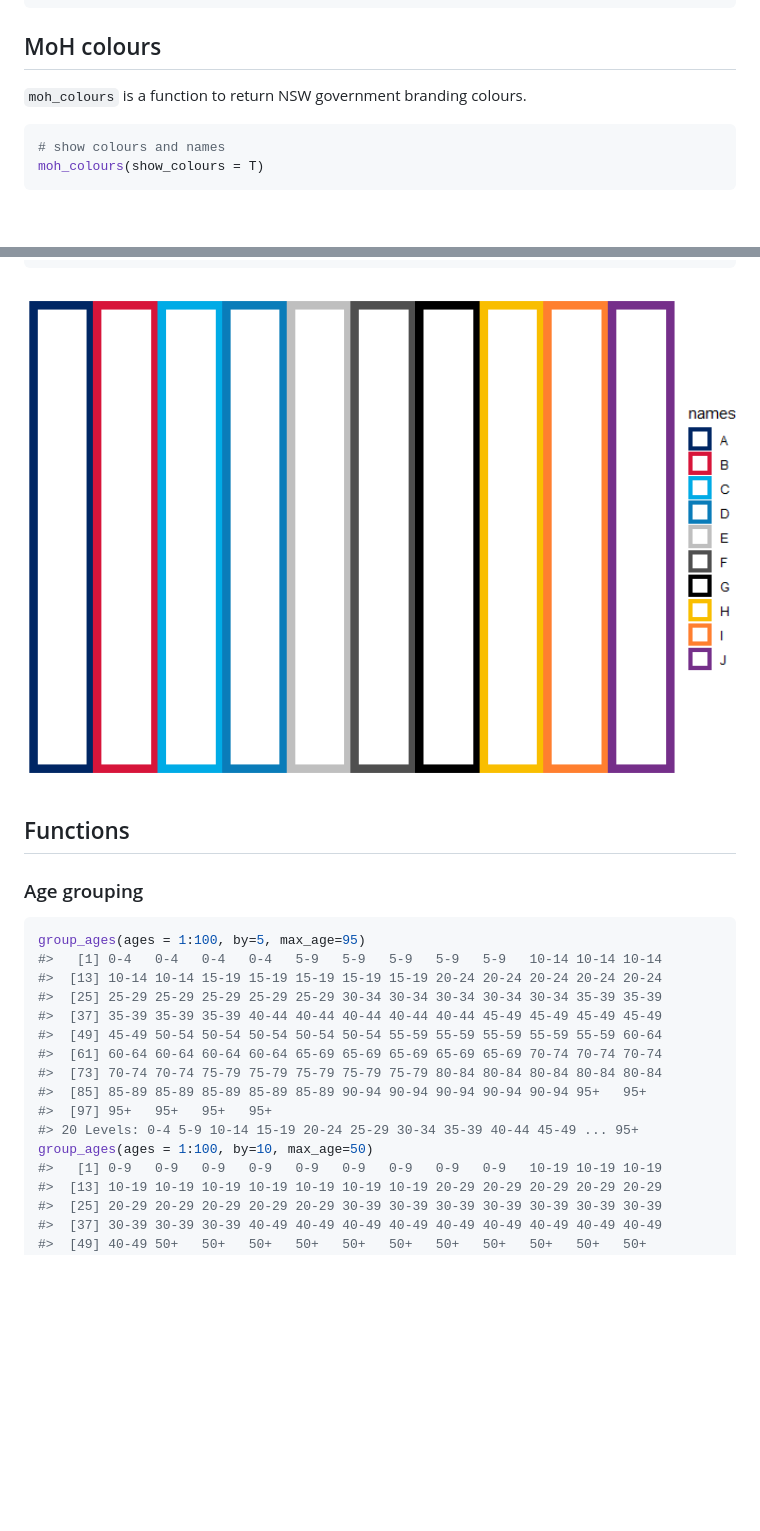
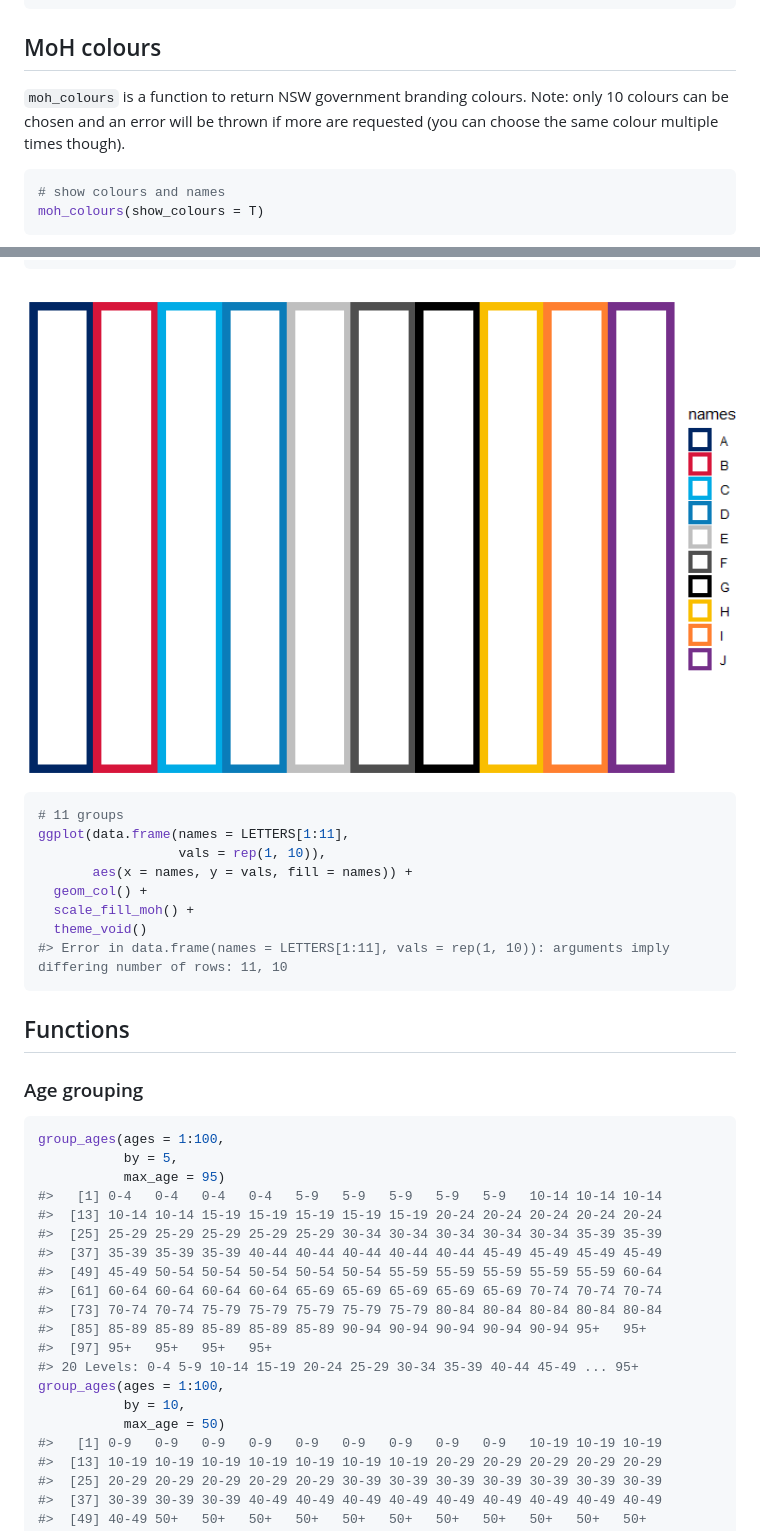
Before and after one commit to Shaunson26/MoHReportR, a Markdown page: README.md, 2 parts joined by grey strips. GitHub-like rendering; pictures changed too: man/figures/README-unnamed-chunk-5-2.png (added); blank space fills up the shorter version.

````diff
--- a/README.md
+++ b/README.md
@@ -33,6 +33,8 @@ library(MoHReportR)
 ## MoH colours
 
 `moh_colours` is a function to return NSW government branding colours.
+Note: only 10 colours can be chosen and an error will be thrown if more
+are requested (you can choose the same colour multiple times though).
 
 ``` r
 # show colours and names
@@ -84,14 +94,27 @@ ggplot(
   theme_void()
 ```
 
-<img src="man/figures/README-unnamed-chunk-4-2.png" width="100%" />
+<img src="man/figures/README-unnamed-chunk-5-2.png" width="100%" />
+
+``` r
+# 11 groups
+ggplot(data.frame(names = LETTERS[1:11],
+                  vals = rep(1, 10)),
+       aes(x = names, y = vals, fill = names)) +
+  geom_col() +
+  scale_fill_moh() +
+  theme_void()
+#> Error in data.frame(names = LETTERS[1:11], vals = rep(1, 10)): arguments imply differing number of rows: 11, 10
+```
 
 ## Functions
 
 ### Age grouping
 
 ``` r
-group_ages(ages = 1:100, by=5, max_age=95)
+group_ages(ages = 1:100,
+           by = 5,
+           max_age = 95)
 #>   [1] 0-4   0-4   0-4   0-4   5-9   5-9   5-9   5-9   5-9   10-14 10-14 10-14
 #>  [13] 10-14 10-14 15-19 15-19 15-19 15-19 15-19 20-24 20-24 20-24 20-24 20-24
 #>  [25] 25-29 25-29 25-29 25-29 25-29 30-34 30-34 30-34 30-34 30-34 35-39 35-39
@@ -102,7 +125,9 @@ group_ages(ages = 1:100, by=5, max_age=95)
 #>  [85] 85-89 85-89 85-89 85-89 85-89 90-94 90-94 90-94 90-94 90-94 95+   95+
 #>  [97] 95+   95+   95+   95+
 #> 20 Levels: 0-4 5-9 10-14 15-19 20-24 25-29 30-34 35-39 40-44 45-49 ... 95+
-group_ages(ages = 1:100, by=10, max_age=50)
+group_ages(ages = 1:100,
+           by = 10,
+           max_age = 50)
 #>   [1] 0-9   0-9   0-9   0-9   0-9   0-9   0-9   0-9   0-9   10-19 10-19 10-19
 #>  [13] 10-19 10-19 10-19 10-19 10-19 10-19 10-19 20-29 20-29 20-29 20-29 20-29
 #>  [25] 20-29 20-29 20-29 20-29 20-29 30-39 30-39 30-39 30-39 30-39 30-39 30-39
````
Also changed, not shown: other parts of README.md (+20 -12 lines), man/figures/README-unnamed-chunk-5-1.png (added), 12 other files.
